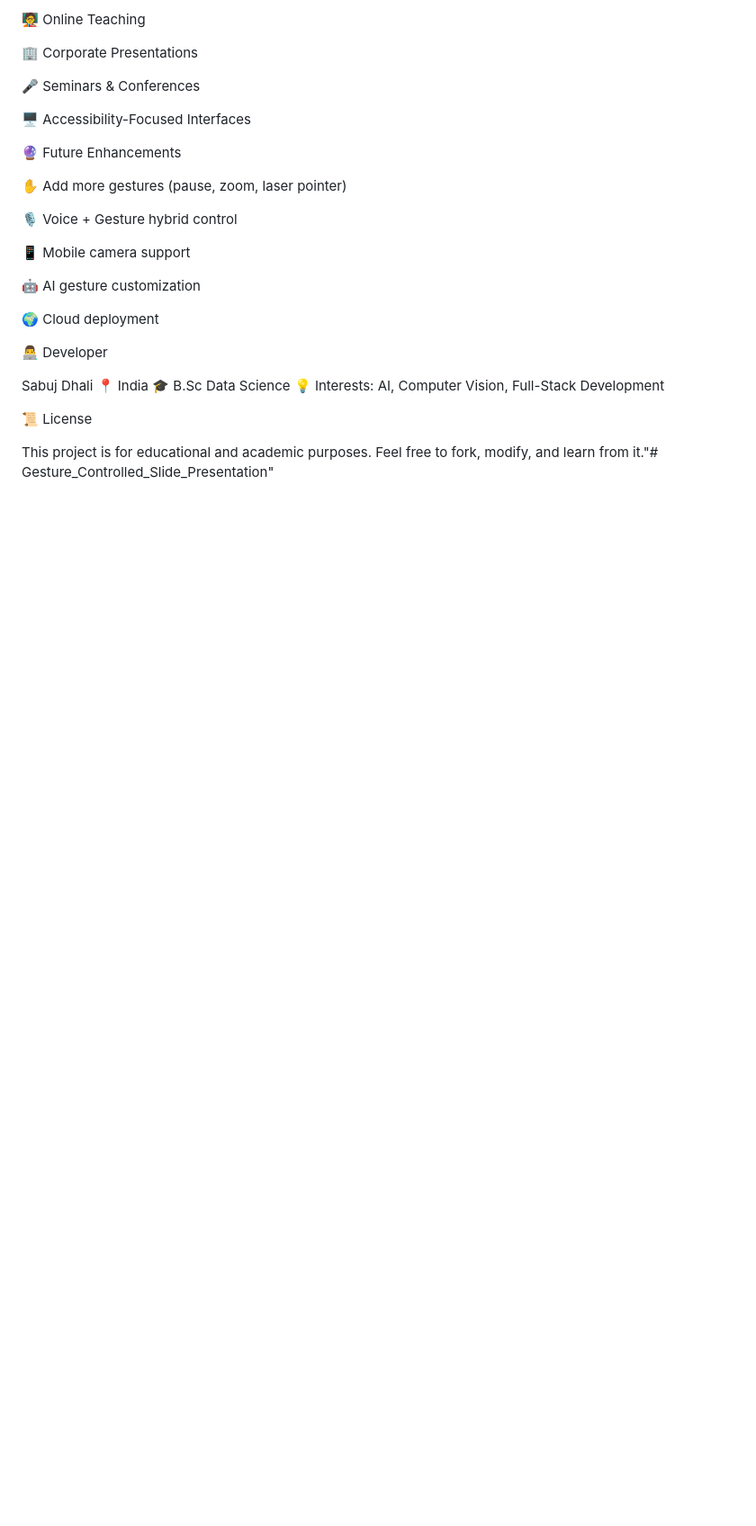
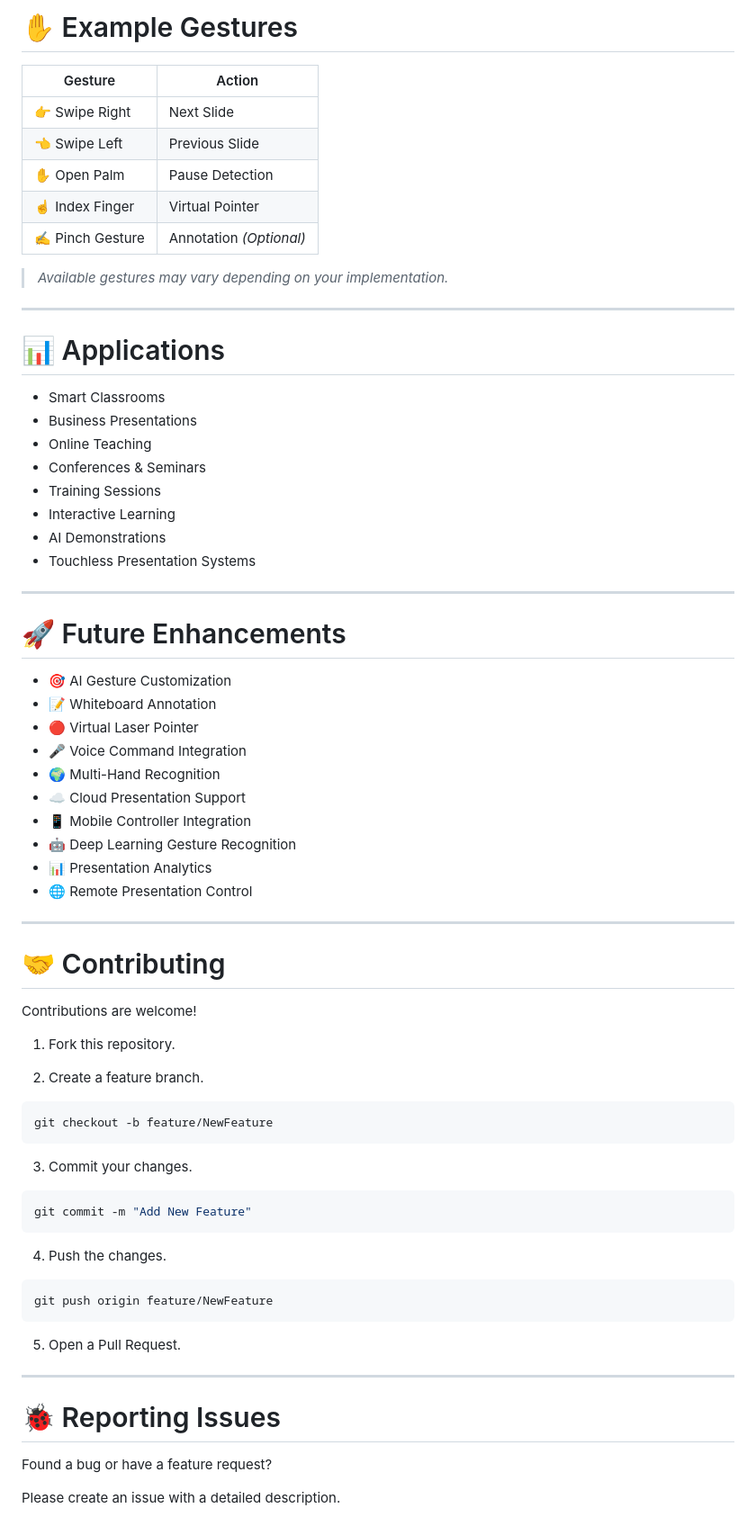
Before and after one commit to subham-paul/Gesture_Controlled_Slide_Presentation, a Markdown page: README.md, the part around one of its changes. Shown at 90% size. GitHub-like rendering; blank space fills up the shorter version.

````diff
--- a/README.md
+++ b/README.md
@@ -128,32 +175,77 @@ These gestures are converted into keyboard events using PyAutoGUI, enabling touc
 
-🧑‍🏫 Online Teaching
+# ✋ Example Gestures
 
-🏢 Corporate Presentations
+| Gesture | Action |
+|----------|--------|
+| 👉 Swipe Right | Next Slide |
+| 👈 Swipe Left | Previous Slide |
+| ✋ Open Palm | Pause Detection |
+| ☝️ Index Finger | Virtual Pointer |
+| ✍️ Pinch Gesture | Annotation *(Optional)* |
 
-🎤 Seminars & Conferences
+> *Available gestures may vary depending on your implementation.*
 
-🖥 Accessibility-Focused Interfaces
+---
 
-🔮 Future Enhancements
+# 📊 Applications
 
-✋ Add more gestures (pause, zoom, laser pointer)
+- Smart Classrooms
+- Business Presentations
+- Online Teaching
+- Conferences & Seminars
+- Training Sessions
+- Interactive Learning
+- AI Demonstrations
+- Touchless Presentation Systems
 
-🎙 Voice + Gesture hybrid control
+---
 
-📱 Mobile camera support
+# 🚀 Future Enhancements
 
-🤖 AI gesture customization
+- 🎯 AI Gesture Customization
+- 📝 Whiteboard Annotation
+- 🔴 Virtual Laser Pointer
+- 🎤 Voice Command Integration
+- 🌍 Multi-Hand Recognition
+- ☁️ Cloud Presentation Support
+- 📱 Mobile Controller Integration
+- 🤖 Deep Learning Gesture Recognition
+- 📊 Presentation Analytics
+- 🌐 Remote Presentation Control
 
-🌍 Cloud deployment
+---
 
-👨‍💻 Developer
+# 🤝 Contributing
 
-Sabuj Dhali
-📍 India
-🎓 B.Sc Data Science
-💡 Interests: AI, Computer Vision, Full-Stack Development
+Contributions are welcome!
 
-📜 License
+1. Fork this repository.
 
-This project is for educational and academic purposes.
-Feel free to fork, modify, and learn from it."# Gesture_Controlled_Slide_Presentation"
+2. Create a feature branch.
+
+```bash
+git checkout -b feature/NewFeature
+```
+
+3. Commit your changes.
+
+```bash
+git commit -m "Add New Feature"
+```
+
+4. Push the changes.
+
+```bash
+git push origin feature/NewFeature
+```
+
+5. Open a Pull Request.
+
+---
+
+# 🐞 Reporting Issues
+
+Found a bug or have a feature request?
+
+Please create an issue with a detailed description.
+
````
Also changed, not shown: other parts of README.md (+173 -79 lines).
